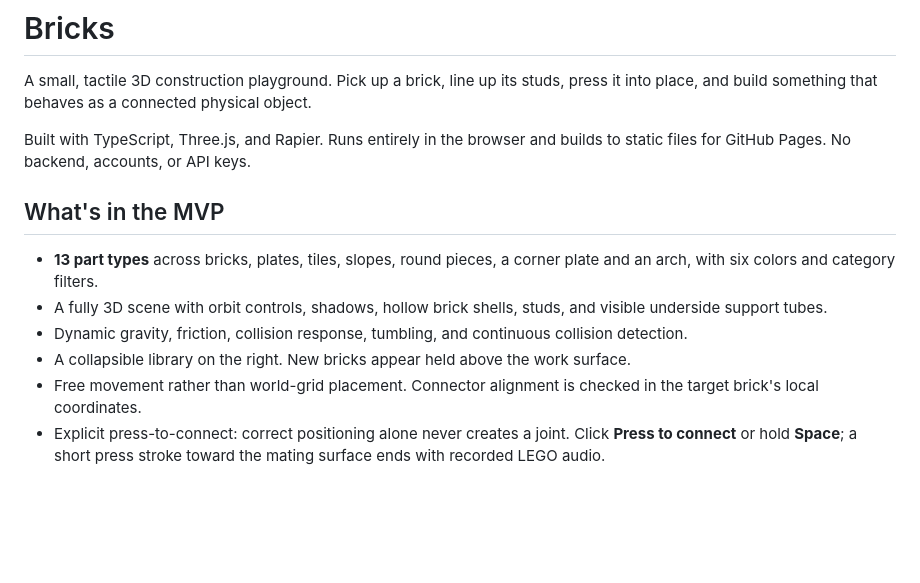
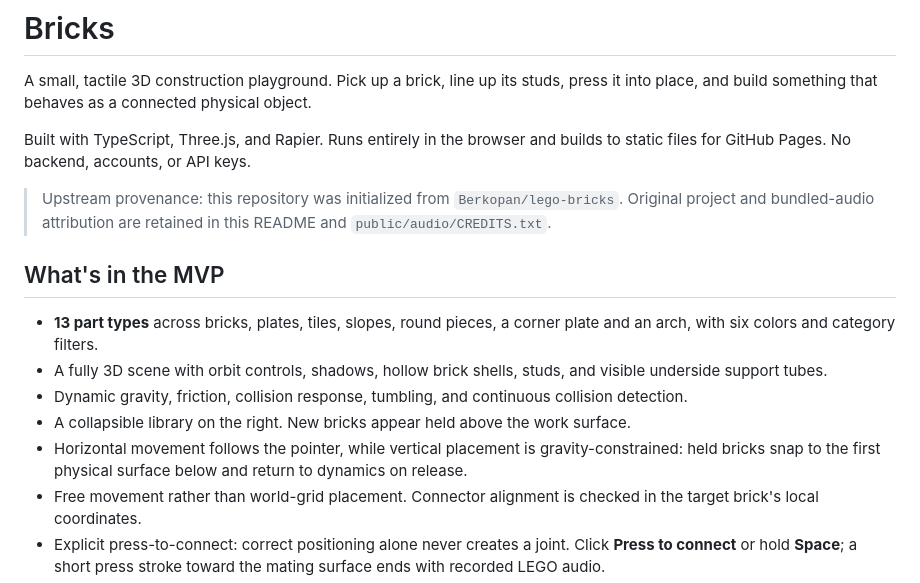
Before and after one commit to alorak/brickids, a Markdown page: README.md, the part around the change. Drawn GitHub-style; blank space fills up the shorter version.

Commit message:
docs: record upstream and gravity-constrained placement

```diff
--- a/README.md
+++ b/README.md
@@ -3,6 +3,8 @@
 A small, tactile 3D construction playground. Pick up a brick, line up its studs, press it into place, and build something that behaves as a connected physical object.
 
 Built with TypeScript, Three.js, and Rapier. Runs entirely in the browser and builds to static files for GitHub Pages. No backend, accounts, or API keys.
+
+> Upstream provenance: this repository was initialized from `Berkopan/lego-bricks`. Original project and bundled-audio attribution are retained in this README and `public/audio/CREDITS.txt`.
 
 ## What's in the MVP
 
@@ -10,6 +12,7 @@ Built with TypeScript, Three.js, and Rapier. Runs entirely in the browser and bu
 - A fully 3D scene with orbit controls, shadows, hollow brick shells, studs, and visible underside support tubes.
 - Dynamic gravity, friction, collision response, tumbling, and continuous collision detection.
 - A collapsible library on the right. New bricks appear held above the work surface.
+- Horizontal movement follows the pointer, while vertical placement is gravity-constrained: held bricks snap to the first physical surface below and return to dynamics on release.
 - Free movement rather than world-grid placement. Connector alignment is checked in the target brick's local coordinates.
 - Explicit press-to-connect: correct positioning alone never creates a joint. Click **Press to connect** or hold **Space**; a short press stroke toward the mating surface ends with recorded LEGO audio.
 - Connected bricks move together. Separating a seam releases connections crossing that interface and preserves connections on either side, including a five-brick stack splitting into groups of three and two.
```
